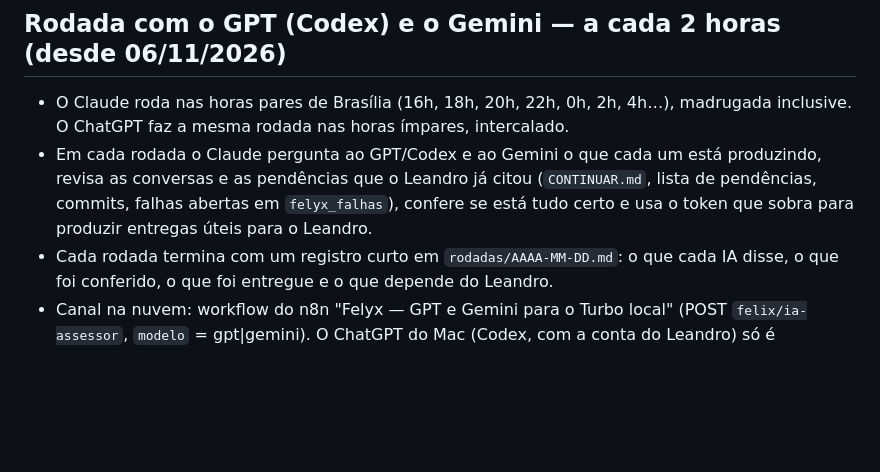
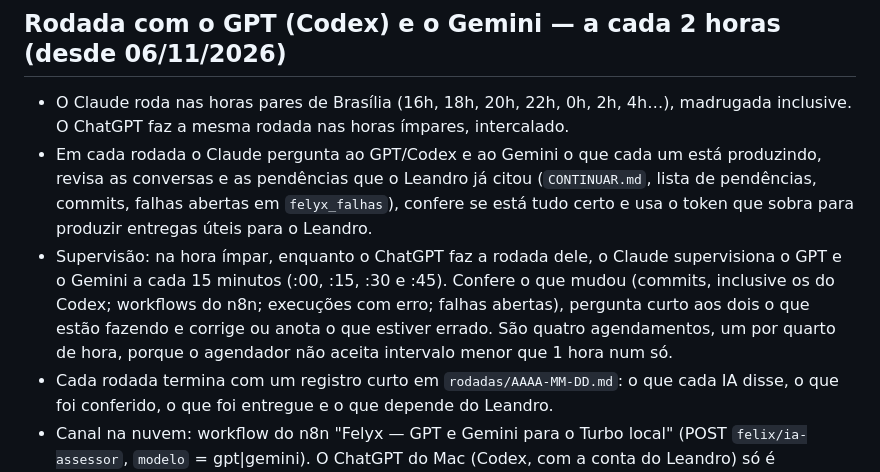
Before and after one commit to leandropor-glitch/jarvis-leandro, a Markdown page: CLAUDE.md, the part around the change. GitHub-like rendering; blank space fills up the shorter version.

Commit message:
Regra: supervisão do GPT e do Gemini a cada 15 minutos nas horas ímpares
Co-Authored-By: Claude Opus 5.5 <noreply@anthropic.com>
Claude-Session: https://claude.ai/code/session_0171AD1t3PTnjQu9gFnvKeN6

```diff
--- a/CLAUDE.md
+++ b/CLAUDE.md
@@ -17,6 +17,7 @@ Leia `TUDO-QUE-ME-IRRITA-NO-CLAUDE.md` antes de responder. Resumo: trabalho ao v
 ## Rodada com o GPT (Codex) e o Gemini — a cada 2 horas (desde 06/11/2026)
 - O Claude roda nas horas pares de Brasília (16h, 18h, 20h, 22h, 0h, 2h, 4h…), madrugada inclusive. O ChatGPT faz a mesma rodada nas horas ímpares, intercalado.
 - Em cada rodada o Claude pergunta ao GPT/Codex e ao Gemini o que cada um está produzindo, revisa as conversas e as pendências que o Leandro já citou (`CONTINUAR.md`, lista de pendências, commits, falhas abertas em `felyx_falhas`), confere se está tudo certo e usa o token que sobra para produzir entregas úteis para o Leandro.
+- Supervisão: na hora ímpar, enquanto o ChatGPT faz a rodada dele, o Claude supervisiona o GPT e o Gemini a cada 15 minutos (:00, :15, :30 e :45). Confere o que mudou (commits, inclusive os do Codex; workflows do n8n; execuções com erro; falhas abertas), pergunta curto aos dois o que estão fazendo e corrige ou anota o que estiver errado. São quatro agendamentos, um por quarto de hora, porque o agendador não aceita intervalo menor que 1 hora num só.
 - Cada rodada termina com um registro curto em `rodadas/AAAA-MM-DD.md`: o que cada IA disse, o que foi conferido, o que foi entregue e o que depende do Leandro.
 - Canal na nuvem: workflow do n8n "Felyx — GPT e Gemini para o Turbo local" (POST `felix/ia-assessor`, `modelo` = gpt|gemini). O ChatGPT do Mac (Codex, com a conta do Leandro) só é alcançado quando o Mac está conectado a esta sessão (Chrome ou Controle Remoto).
 
```
